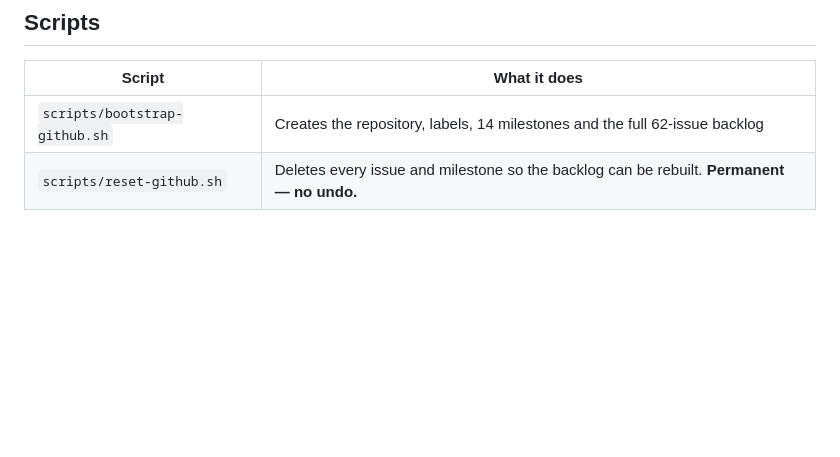
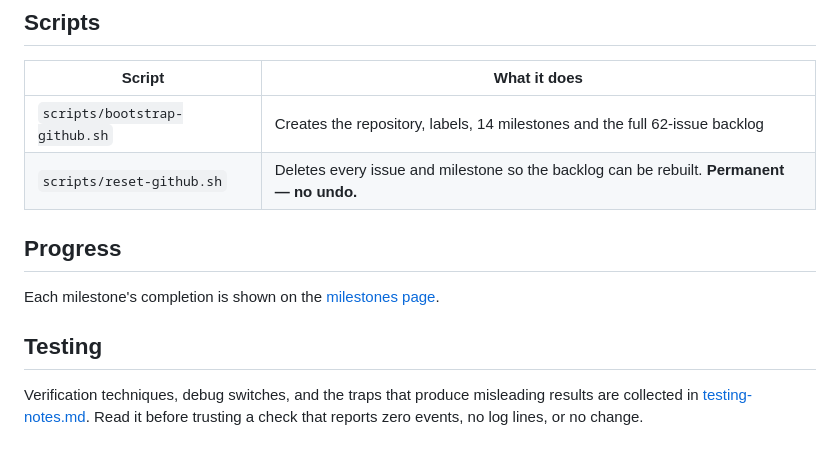
Before and after one commit to lynnjeans/keybridge, a Markdown page: docs/README.md, the part around the change. Drawn GitHub-style; blank space fills up the shorter version.

```diff
--- a/docs/README.md
+++ b/docs/README.md
@@ -67,3 +67,14 @@ modifier+scroll zooms the page.**
 |---|---|
 | `scripts/bootstrap-github.sh` | Creates the repository, labels, 14 milestones and the full 62-issue backlog |
 | `scripts/reset-github.sh` | Deletes every issue and milestone so the backlog can be rebuilt. **Permanent — no undo.** |
+
+## Progress
+
+Each milestone's completion is shown on the
+[milestones page](https://github.com/lynnjeans/keybridge/milestones).
+
+## Testing
+
+Verification techniques, debug switches, and the traps that produce misleading results are
+collected in [testing-notes.md](testing-notes.md). Read it before trusting a check that
+reports zero events, no log lines, or no change.
```
Also changed, not shown: docs/testing-notes.md (added, +123 -0 lines).
